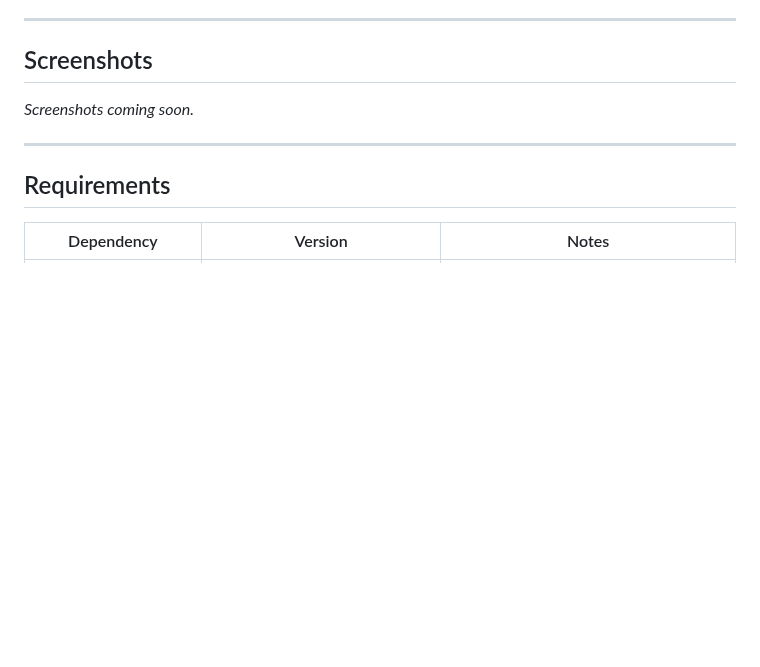
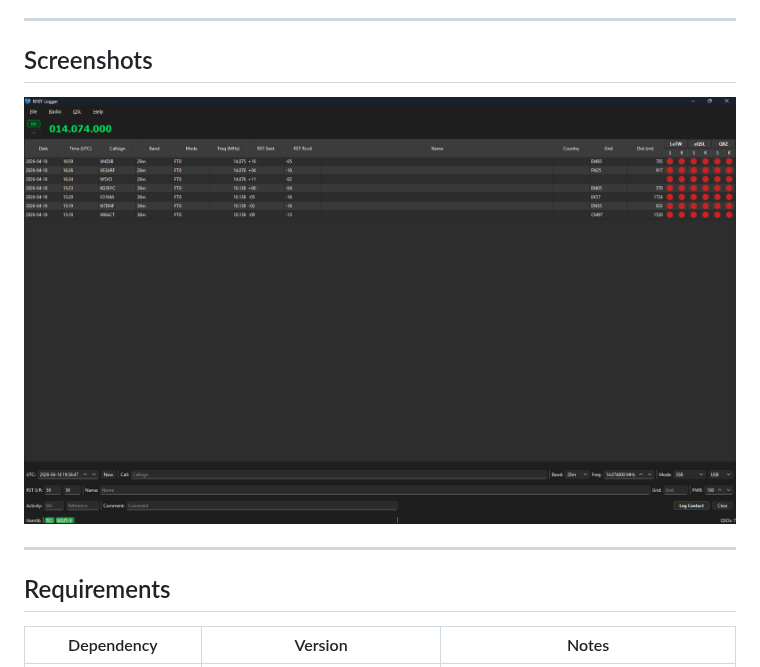
Before and after one commit to NF0T/NF0T-Logger, a Markdown page: README.md, the part around the change. Drawn GitHub-style; pictures changed too: docs/screenshots/main-window.png (added); blank space fills up the shorter version.

Commit message:
Add main window screenshot to README
Co-Authored-By: Claude Sonnet 4.6 <noreply@anthropic.com>

```diff
--- a/README.md
+++ b/README.md
@@ -21,7 +21,7 @@ NF0T-Logger grew out of wanting a logger that worked reliably on Linux, felt lig
 
 ## Screenshots
 
-*Screenshots coming soon.*
+![NF0T Logger main window showing live FT8 contacts on 20m and 30m with TCI and WSJT-X connected](docs/screenshots/main-window.png)
 
 ---
 
```
